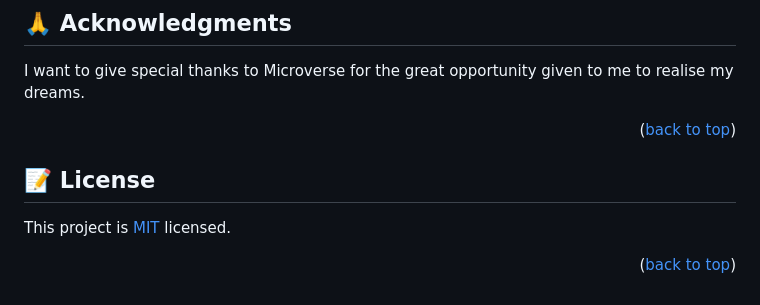
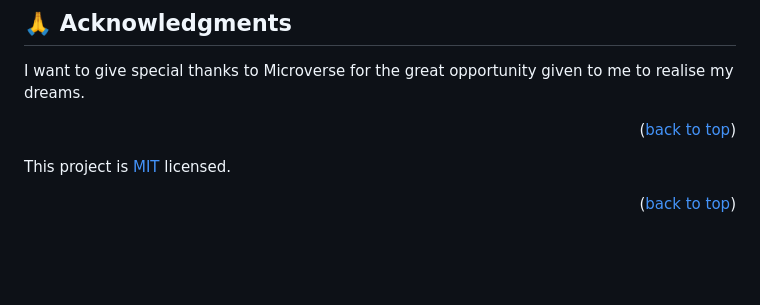
Before and after one commit to firstpj/Todo-list2, a Markdown page: README.md, the part around the change. Rendered like a GitHub page; blank space fills up the shorter version.

```diff
--- a/README.md
+++ b/README.md
@@ -108,8 +108,6 @@ I want to give special thanks to Microverse for the great opportunity given to m
 
 <p align="right">(<a href="#readme-top">back to top</a>)</p>
 
-## 📝 License <a name="license"></a>
-
 This project is [MIT](MIT.md) licensed.
 
 <p align="right">(<a href="#readme-top">back to top</a>)</p>
```
